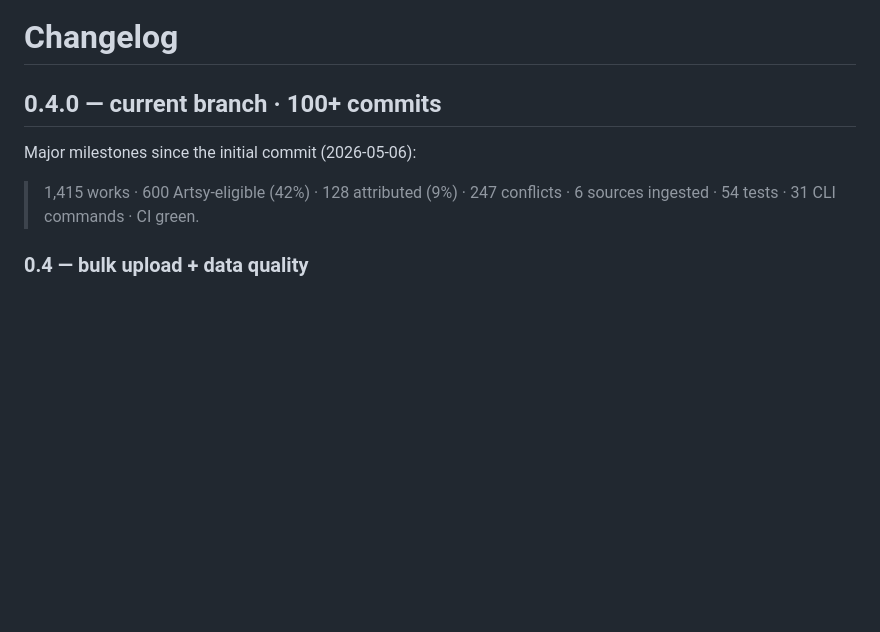
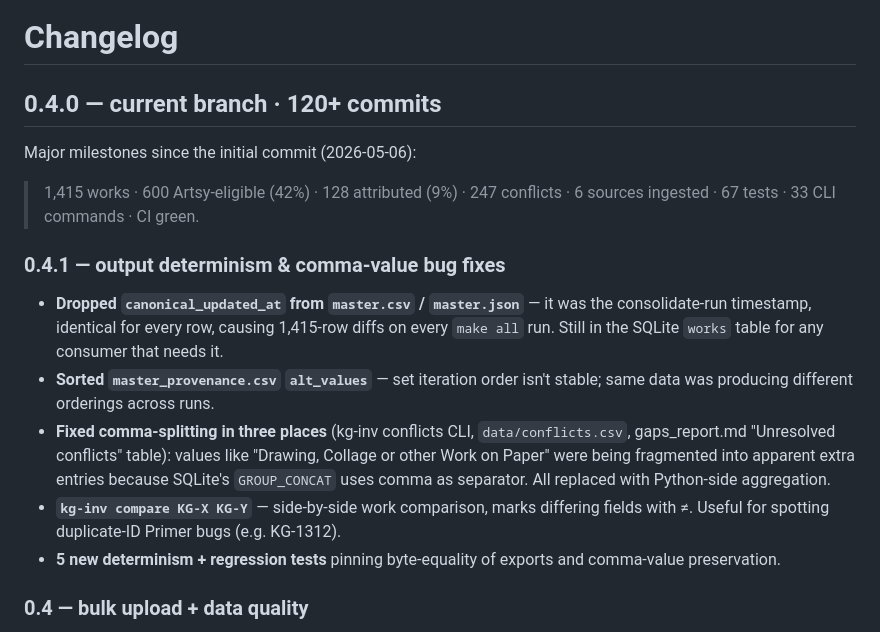
Before and after one commit to kapoorgalleries/kapoorgalleries, a Markdown page: CHANGELOG.md, the part around the change. Drawn GitHub-style; blank space fills up the shorter version.

Commit message:
CHANGELOG: document 0.4.1 (determinism + comma-bug fixes + compare)

```diff
--- a/CHANGELOG.md
+++ b/CHANGELOG.md
@@ -1,10 +1,30 @@
 # Changelog
 
-## 0.4.0 — current branch · 100+ commits
+## 0.4.0 — current branch · 120+ commits
 
 Major milestones since the initial commit (2026-05-06):
 
-> 1,415 works · 600 Artsy-eligible (42%) · 128 attributed (9%) · 247 conflicts · 6 sources ingested · 54 tests · 31 CLI commands · CI green.
+> 1,415 works · 600 Artsy-eligible (42%) · 128 attributed (9%) · 247 conflicts · 6 sources ingested · 67 tests · 33 CLI commands · CI green.
+
+### 0.4.1 — output determinism & comma-value bug fixes
+
+- **Dropped `canonical_updated_at` from `master.csv` / `master.json`** — it
+  was the consolidate-run timestamp, identical for every row, causing
+  1,415-row diffs on every `make all` run.  Still in the SQLite `works`
+  table for any consumer that needs it.
+- **Sorted `master_provenance.csv` `alt_values`** — set iteration order
+  isn't stable; same data was producing different orderings across runs.
+- **Fixed comma-splitting in three places** (kg-inv conflicts CLI,
+  `data/conflicts.csv`, gaps_report.md "Unresolved conflicts" table):
+  values like "Drawing, Collage or other Work on Paper" were being
+  fragmented into apparent extra entries because SQLite's
+  `GROUP_CONCAT` uses comma as separator.  All replaced with
+  Python-side aggregation.
+- **`kg-inv compare KG-X KG-Y`** — side-by-side work comparison, marks
+  differing fields with ≠.  Useful for spotting duplicate-ID Primer
+  bugs (e.g. KG-1312).
+- **5 new determinism + regression tests** pinning byte-equality of
+  exports and comma-value preservation.
 
 ### 0.4 — bulk upload + data quality
 
```
